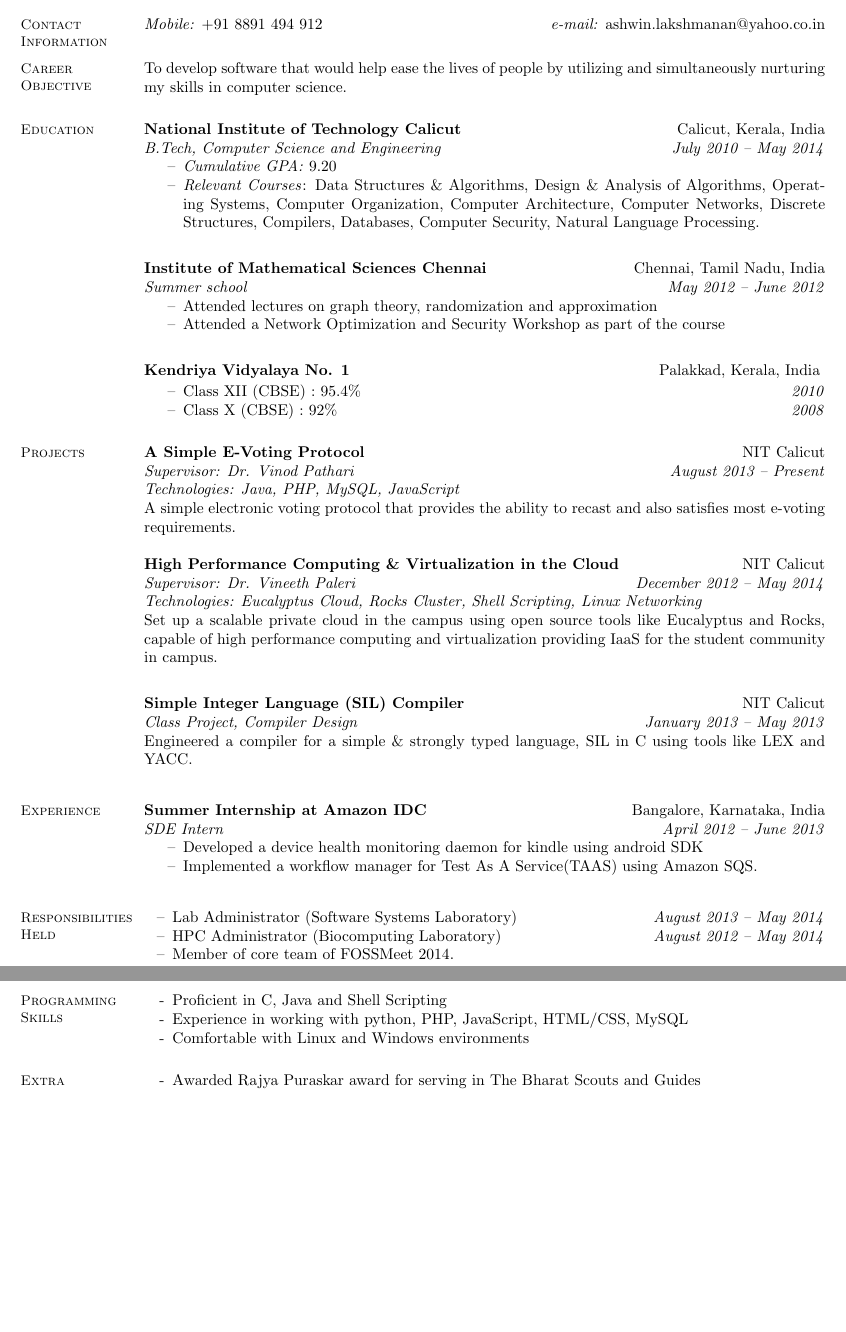
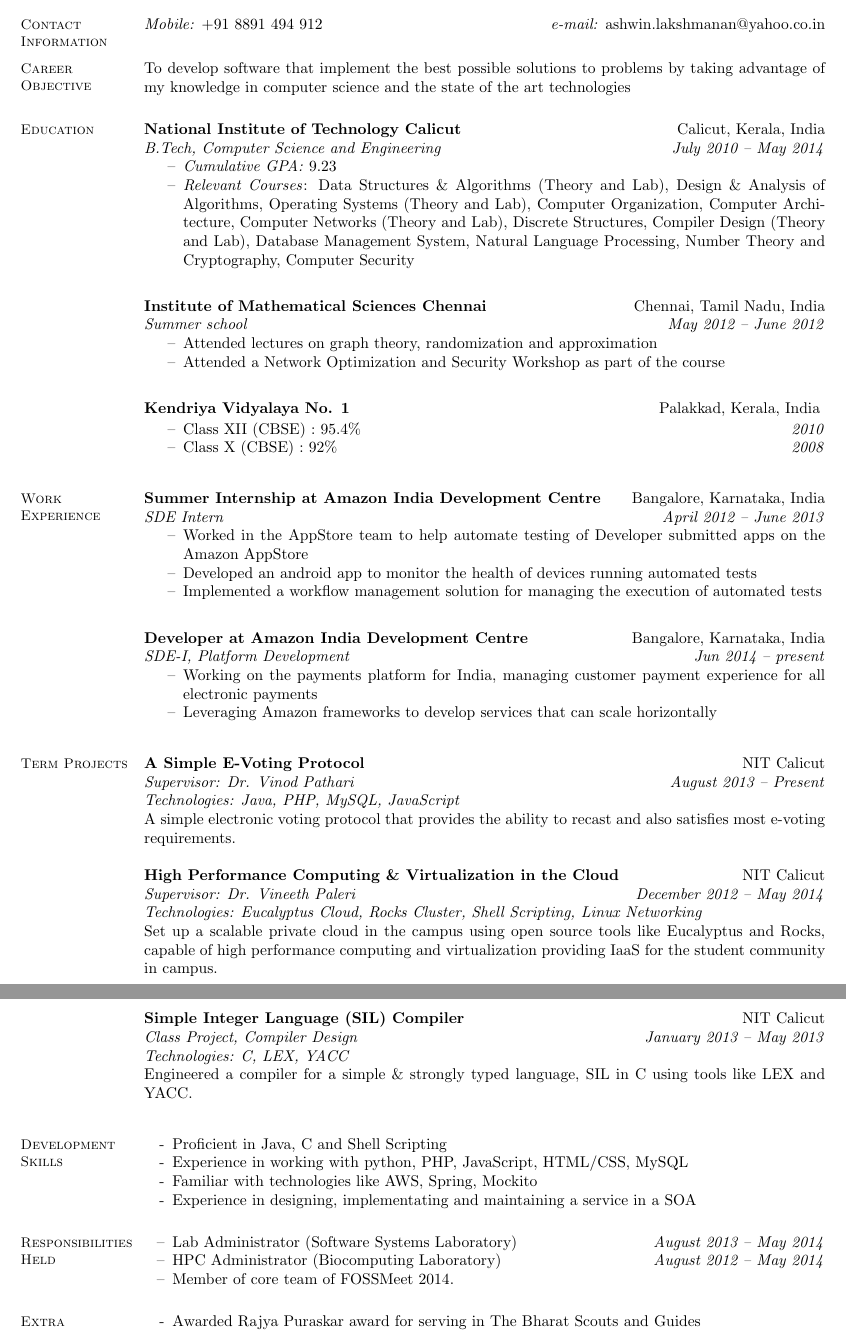
Before and after one commit to ashwinner/resume, a LaTeX CV (resume.tex): two parts of pages 1 and 2 of 2, joined at a grey line, cut so that both start at the same text, the shorter picture padded with empty space. Compiled offline with pdfLaTeX.

Commit message:
Modifying resume to include development experience at Amazon

```diff
--- a/resume.tex
+++ b/resume.tex
@@ -23,7 +23,7 @@
     % Objective
     \section{\mysidestyle Career Objective}
 
-        To develop software that would help ease the lives of people by utilizing and simultaneously nurturing my skills in computer science.
+        To develop software that implement the best possible solutions to problems by taking advantage of my knowledge in computer science and the state of the art technologies
 
 
     %__________________________________________________________________________________________________________________
@@ -35,8 +35,8 @@
     \textit{B.Tech, Computer Science and Engineering} \hfill \textit{ July 2010 -- May 2014}
 
     \begin{compactitem}
-        \item[--] \textit{Cumulative GPA:} 9.20
-        \item[--] \textit{Relevant Courses}: Data Structures \& Algorithms, Design \& Analysis of Algorithms, Operating Systems, Computer Organization, Computer Architecture, Computer Networks, Discrete Structures, Compilers, Databases, Computer Security, Natural Language Processing.
+        \item[--] \textit{Cumulative GPA:} 9.23
+        \item[--] \textit{Relevant Courses}: Data Structures \& Algorithms (Theory and Lab), Design \& Analysis of Algorithms, Operating Systems (Theory and Lab), Computer Organization, Computer Architecture, Computer Networks (Theory and Lab), Discrete Structures, Compiler Design (Theory and Lab), Database Management System, Natural Language Processing, Number Theory and Cryptography, Computer Security
     \end{compactitem}
 
     \vspace{2mm}
@@ -59,9 +59,37 @@
         \item[--] Class X (CBSE) : 92\%        \hfill    \textit{2008}
     \end{compactitem}
 
+     \vspace{2mm}%
+
+   %__________________________________________________________________________________________________________________
+   %  Experience
+    \section{\mysidestyle Work Experience }
+	 \textbf{Summer Internship at Amazon India Development Centre} \hfill Bangalore, Karnataka, India
+	 \\
+     \textit{SDE Intern} \hfill \textit{April 2012 -- June 2013}
+
+    \begin{compactitem}
+        \item[--] Worked in the AppStore team to help automate testing of Developer submitted apps on the Amazon AppStore
+        \item[--] Developed an android app to monitor the health of devices running automated tests
+        \item[--] Implemented a workflow management solution for managing the execution of automated tests
+    \end{compactitem}
+
+    \vspace{2mm}
+
+     \textbf{Developer at Amazon India Development Centre} \hfill Bangalore, Karnataka, India
+	 \\
+     \textit{SDE-I, Platform Development} \hfill \textit{Jun 2014 -- present}
+
+     \begin{compactitem}
+        \item[--] Working on the payments platform for India, managing customer payment experience for all electronic payments
+        \item[--] Leveraging Amazon frameworks to develop services that can scale horizontally
+    \end{compactitem}
+
+    \vspace{2mm}%
+
     %__________________________________________________________________________________________________________________
     % Projects
-    \section{\mysidestyle Projects}
+    \section{\mysidestyle Term Projects}
 
 
     \textbf{A Simple E-Voting Protocol} 				\hfill NIT Calicut
@@ -87,24 +115,23 @@ capable of high performance computing and virtualization providing IaaS for the
 	\\
     \textit{Class Project, Compiler Design} 	\hfill \textit{January 2013 -- May 2013}
     \\
+    \textit{Technologies: C, LEX, YACC}
+    \\
 	Engineered a compiler for a simple \& strongly typed language, SIL in C using tools like LEX and YACC.
 
-   \vspace{2mm}%
-
-
-   %__________________________________________________________________________________________________________________
-   %  Experience
-    \section{\mysidestyle Experience }
-	 \textbf{Summer Internship at Amazon IDC} \hfill Bangalore, Karnataka, India
-	 \\
-     \textit{SDE Intern} \hfill \textit{April 2012 -- June 2013}
-
-    \begin{compactitem}
-        \item[--] Developed a device health monitoring daemon for kindle using android SDK
-        \item[--] Implemented a workflow manager for Test                                                                                                                                                                                                                                                                                                                                                                                                                                                                                                                                                                                                                                                                                                           As A Service(TAAS) using Amazon SQS.
-    \end{compactitem}
 
     \vspace{2mm}
+
+    %__________________________________________________________________________________________________________________
+    % Computer Skills
+    \section{\mysidestyle Development Skills}
+    	\begin{list2}
+	\item[-] Proficient in Java, C and Shell Scripting
+	\item[-] Experience in working with python, PHP, JavaScript, HTML/CSS, MySQL
+	\item[-] Familiar with technologies like AWS, Spring, Mockito
+	\item[-] Experience in designing, implementating and maintaining a service in a SOA
+	\end{list2}
+
 
     %__________________________________________________________________________________________________________________
     %  Responsibilities Held
@@ -115,17 +142,6 @@ capable of high performance computing and virtualization providing IaaS for the
 	\item[--] HPC Administrator (Biocomputing Laboratory)  \hfill  \textit{August 2012 -- May 2014}
 	\item[--] Member of core team of FOSSMeet 2014.
 	\end{list2}
-
-    %__________________________________________________________________________________________________________________
-    % Computer Skills
-    \section{\mysidestyle Programming Skills}
-    	\begin{list2}
-	\item[-] Proficient in C, Java and Shell Scripting
-	\item[-] Experience in working with python, PHP, JavaScript, HTML/CSS, MySQL
-	\item[-] Comfortable with Linux and Windows environments
-	\end{list2}
-
-
 
 	   %__________________________________________________________________________________________________________________
     % Computer Skills
```
